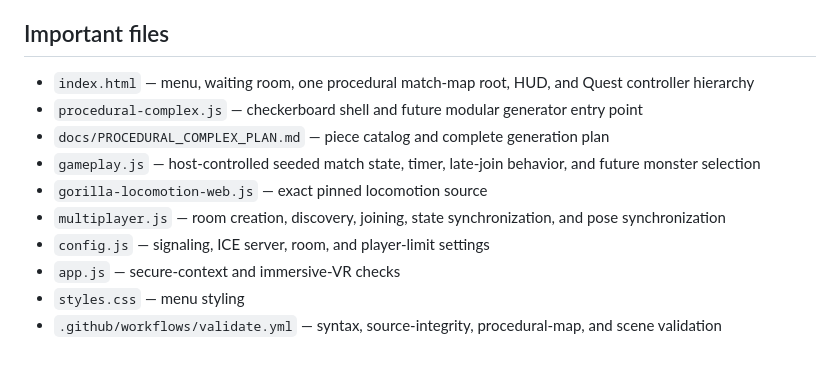
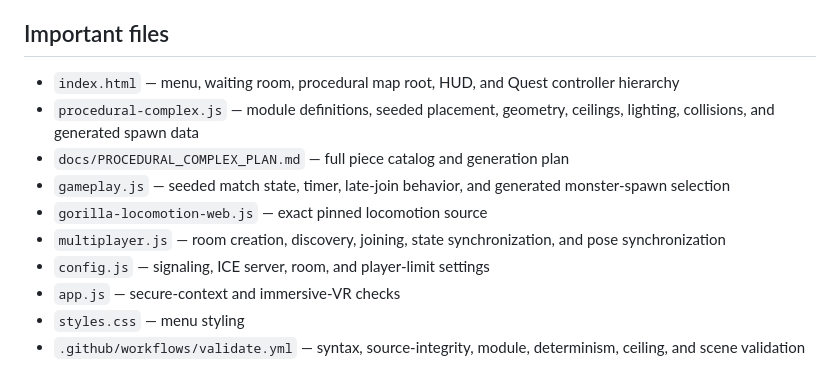
Before and after one commit to 2ndsebastiantablet-hash/weird_vr, a Markdown page: README.md, the part around one of its changes. Drawn GitHub-style.

```diff
--- a/README.md
+++ b/README.md
@@ -104,13 +129,13 @@ The first player is the room host. Player pose data travels through WebRTC data
 
 ## Important files
 
-- `index.html` — menu, waiting room, one procedural match-map root, HUD, and Quest controller hierarchy
-- `procedural-complex.js` — checkerboard shell and future modular generator entry point
-- `docs/PROCEDURAL_COMPLEX_PLAN.md` — piece catalog and complete generation plan
-- `gameplay.js` — host-controlled seeded match state, timer, late-join behavior, and future monster selection
+- `index.html` — menu, waiting room, procedural map root, HUD, and Quest controller hierarchy
+- `procedural-complex.js` — module definitions, seeded placement, geometry, ceilings, lighting, collisions, and generated spawn data
+- `docs/PROCEDURAL_COMPLEX_PLAN.md` — full piece catalog and generation plan
+- `gameplay.js` — seeded match state, timer, late-join behavior, and generated monster-spawn selection
 - `gorilla-locomotion-web.js` — exact pinned locomotion source
 - `multiplayer.js` — room creation, discovery, joining, state synchronization, and pose synchronization
 - `config.js` — signaling, ICE server, room, and player-limit settings
 - `app.js` — secure-context and immersive-VR checks
 - `styles.css` — menu styling
-- `.github/workflows/validate.yml` — syntax, source-integrity, procedural-map, and scene validation
+- `.github/workflows/validate.yml` — syntax, source-integrity, module, determinism, ceiling, and scene validation
```
Also changed, not shown: other parts of README.md (+48 -23 lines).
